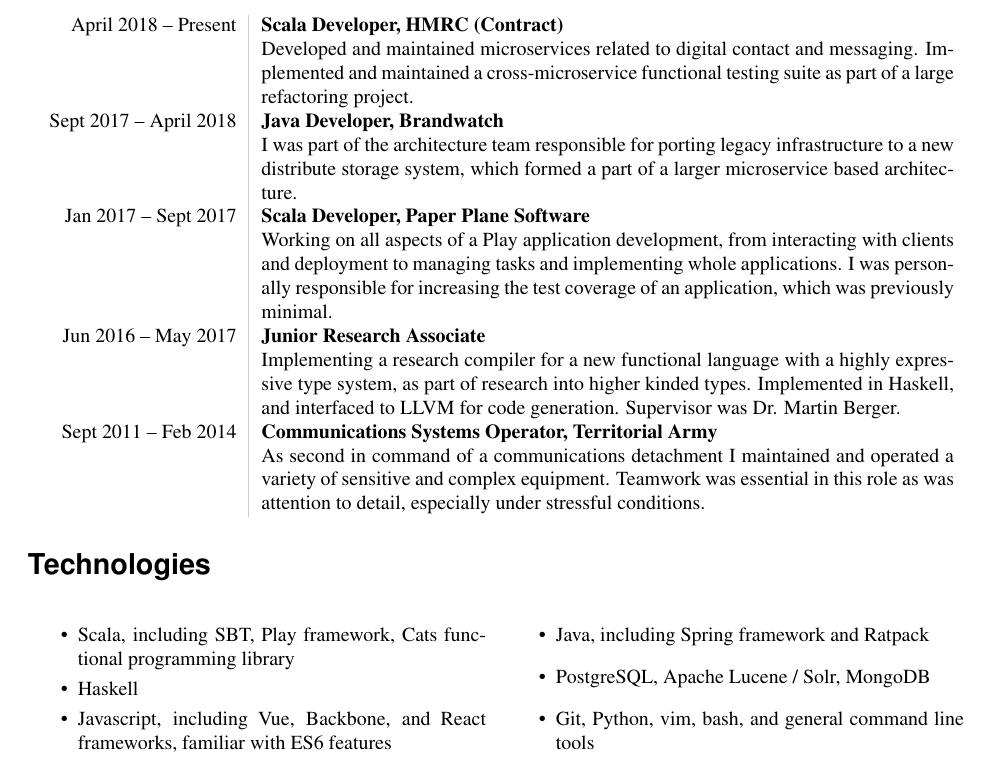
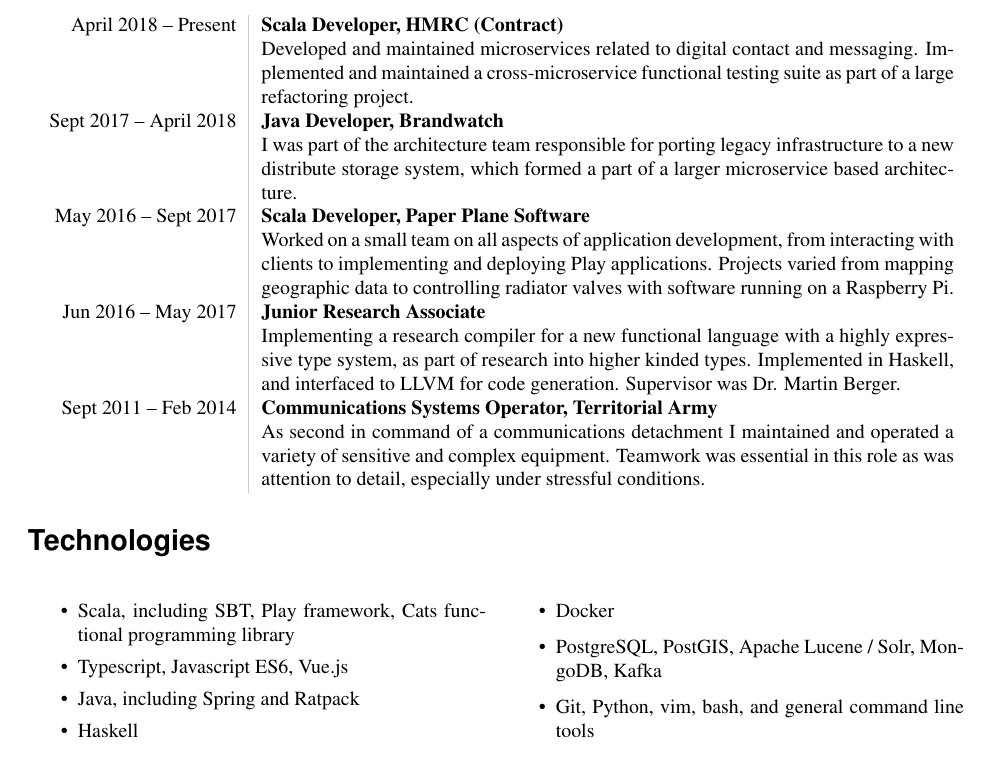
Before and after one commit to felixgb/cv, a LaTeX CV (cv.tex): part of the page, cut so that both start at the same text. Compiled offline with pdfLaTeX.

Commit message:
fix whitespace and type

```diff
--- a/cv.tex
+++ b/cv.tex
@@ -59,22 +59,26 @@
     2013 -- 2014 & {\bf Central Sussex College} \\
                  & Computer Science Foundation degree, associated with the University of Sussex.
 \end{tabular}
+
 \section*{Work Experience}
 \begin{tabular}{L!{\VRule}R}
     April 2018 -- Present & \textbf{Scala Developer, HMRC (Contract)} \\
-                        & Developed and maintained microservices related to digital contact and messaging.
-                        Implemented and maintained a cross-microservice functional testing suite as
-                        part of a large refactoring project. \\ [5pt]
+                        & Developed and maintained microservices related to
+                        digital contact and messaging.  Implemented and
+                        maintained a cross-microservice functional testing
+                        suite as part of a large refactoring project. \\ [5pt]
     Sept 2017 -- April 2018 & \textbf{Java Developer, Brandwatch} \\
-                        & I was part of the architecture team
-                        responsible for porting legacy infrastructure to a new distribute storage
-                        system, which formed a part of a larger microservice based architecture. \\ [5pt]
-    Jan 2017 -- Sept 2017 & \textbf{Scala Developer, Paper Plane Software} \\
-                        & Working on all aspects of a Play application development, from
-                        interacting with clients and deployment to managing tasks
-                        and implementing whole applications. I was personally
-                        responsible for increasing the test coverage of
-                        an application, which was previously minimal. \\ [5pt]
+                        & I was part of the architecture team responsible for
+                        porting legacy infrastructure to a new distribute
+                        storage system, which formed a part of a larger
+                        microservice based architecture. \\ [5pt]
+    May 2016 -- Sept 2017 & \textbf{Scala Developer, Paper Plane Software} \\
+                        & Worked on a small team on all aspects of application
+                        development, from interacting with clients to
+                        implementing and deploying Play applications. Projects
+                        varied from mapping geographic data to controlling
+                        radiator valves with software running on a Raspberry
+                        Pi. \\ [5pt]
     Jun 2016 -- May 2017 & \textbf{Junior Research Associate} \\
                         & Implementing a research compiler for a new functional
                         language with a highly expressive type system, as part
@@ -98,10 +101,11 @@
 \begin{itemize}
     \itemsep0em
     \item Scala, including SBT, Play framework, Cats functional programming library
+    \item Typescript, Javascript ES6, Vue.js
+    \item Java, including Spring and Ratpack
     \item Haskell
-    \item Javascript, including Vue, Backbone, and React frameworks, familiar with ES6 features
-    \item Java, including Spring framework and Ratpack
-    \item PostgreSQL, Apache Lucene / Solr, MongoDB
+    \item Docker
+    \item PostgreSQL, PostGIS, Apache Lucene / Solr, MongoDB, Kafka
     \item Git, Python, vim, bash, and general command line tools
 \end{itemize}
 \end{multicols}
```
Also changed, not shown: cv.tex (9 more changed lines).
